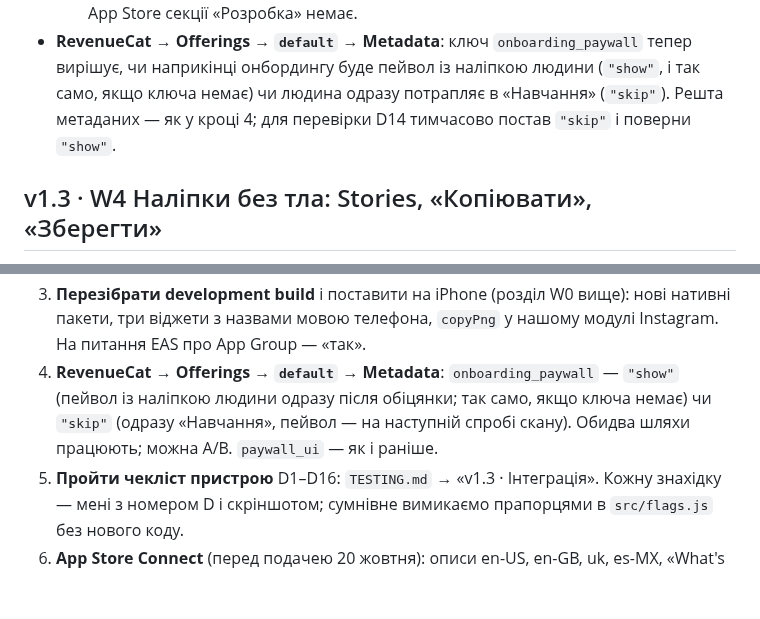
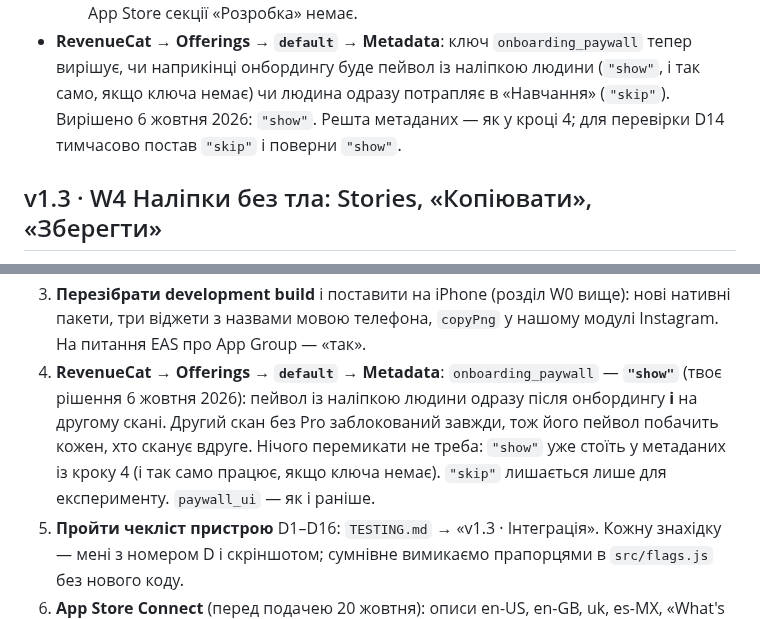
Before and after one commit to maranferij-lang/LinguaLens, a Markdown page: USER_TODO.md, 2 parts joined by grey strips. Rendered like a GitHub page; blank space fills up the shorter version.

Commit message:
Пейвол онбордингу вирішено: «show», і після онбордингу, і на другому скані
Власник обрав onboarding_paywall = "show" (6 жовтня 2026). USER_TODO.md
більше не просить вирішити «show чи skip» (крок 4 інтеграції v1.3 і розділ
W3), MONETIZATION.md фіксує рішення в розділах 3 і 4, чекліст запуску в
APPSTORE.md теж. Другий скан без Pro заблокований завжди, тож його пейвол
бачить кожна безкоштовна людина; "skip" лишається для експерименту E5.

Co-Authored-By: Claude Opus 5.5 <noreply@anthropic.com>
Claude-Session: https://claude.ai/code/session_0186tJCfdNsXo37k983HzdNQ

```diff
--- a/USER_TODO.md
+++ b/USER_TODO.md
@@ -545,8 +545,9 @@ Manager або Marketing.
 - **RevenueCat → Offerings → `default` → Metadata**: ключ
   `onboarding_paywall` тепер вирішує, чи наприкінці онбордингу буде
   пейвол із наліпкою людини (`"show"`, і так само, якщо ключа немає) чи
-  людина одразу потрапляє в «Навчання» (`"skip"`). Решта метаданих — як у
-  кроці 4; для перевірки D14 тимчасово постав `"skip"` і поверни `"show"`.
+  людина одразу потрапляє в «Навчання» (`"skip"`). Вирішено 6 жовтня 2026:
+  `"show"`. Решта метаданих — як у кроці 4; для перевірки D14 тимчасово
+  постав `"skip"` і поверни `"show"`.
 
 ## v1.3 · W4 Наліпки без тла: Stories, «Копіювати», «Зберегти»
 
@@ -605,9 +606,12 @@ Manager або Marketing.
    нові нативні пакети, три віджети з назвами мовою телефона, `copyPng` у
    нашому модулі Instagram. На питання EAS про App Group — «так».
 4. **RevenueCat → Offerings → `default` → Metadata**: `onboarding_paywall` —
-   `"show"` (пейвол із наліпкою людини одразу після обіцянки; так само, якщо
-   ключа немає) чи `"skip"` (одразу «Навчання», пейвол — на наступній спробі
-   скану). Обидва шляхи працюють; можна A/B. `paywall_ui` — як і раніше.
+   **`"show"`** (твоє рішення 6 жовтня 2026): пейвол із наліпкою людини
+   одразу після онбордингу **і** на другому скані. Другий скан без Pro
+   заблокований завжди, тож його пейвол побачить кожен, хто сканує вдруге.
+   Нічого перемикати не треба: `"show"` уже стоїть у метаданих із кроку 4 (і
+   так само працює, якщо ключа немає). `"skip"` лишається лише для
+   експерименту. `paywall_ui` — як і раніше.
 5. **Пройти чекліст пристрою** D1–D16: `TESTING.md` → «v1.3 · Інтеграція».
    Кожну знахідку — мені з номером D і скріншотом; сумнівне вимикаємо
    прапорцями в `src/flags.js` без нового коду.
```
Also changed, not shown: APPSTORE.md (+1 -1 lines), MONETIZATION.md (+8 -0 lines).
